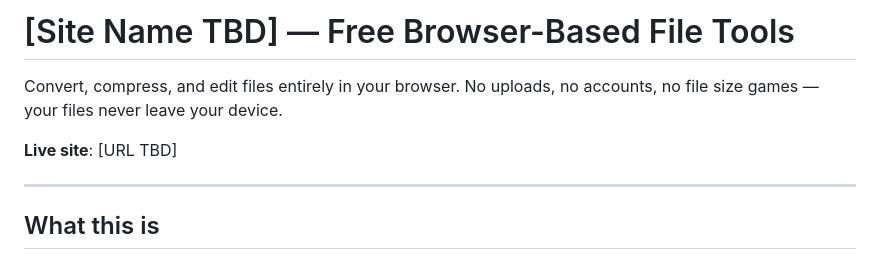
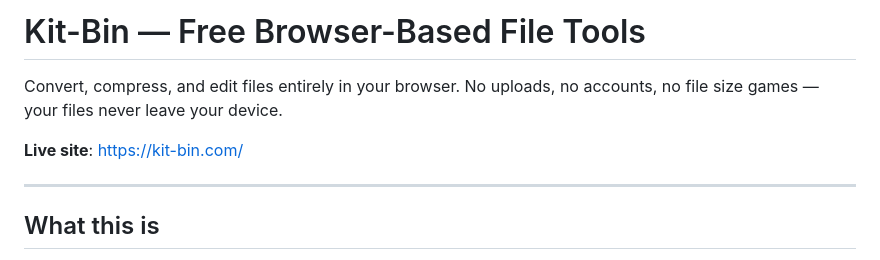
Before and after one commit to CodeCreatorManMike/Kit-Bin, a Markdown page: README.md, the part around the change. GitHub-like rendering.

Commit message:
Update site name and live URL in README

```diff
--- a/README.md
+++ b/README.md
@@ -1,9 +1,9 @@
-# [Site Name TBD] — Free Browser-Based File Tools
+# Kit-Bin — Free Browser-Based File Tools
 
 Convert, compress, and edit files entirely in your browser. No uploads, no accounts, no file
 size games — your files never leave your device.
 
-**Live site**: [URL TBD]
+**Live site**: https://kit-bin.com/
 
 ---
 
```
